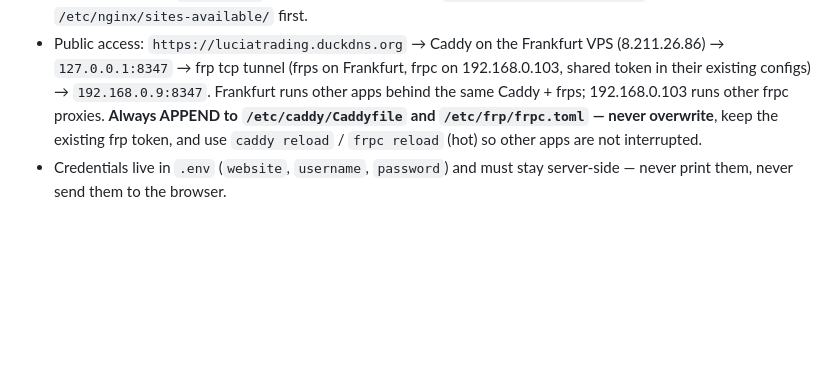
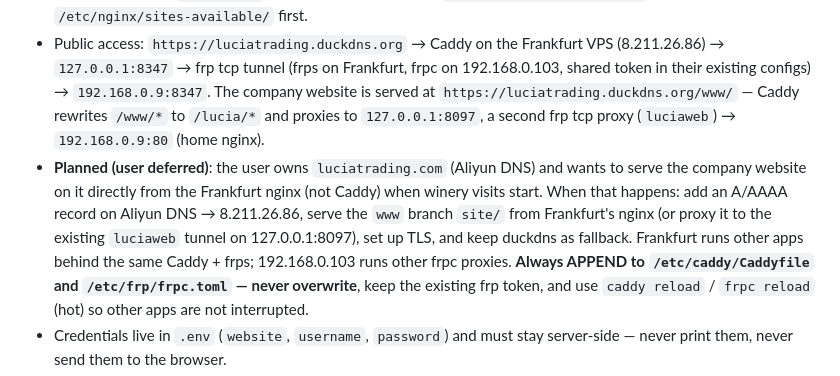
Before and after one commit to Polarwin/nextERP, a Markdown page: AGENTS.md, the part around the change. GitHub-like rendering; blank space fills up the shorter version.

Commit message:
AGENTS.md: www subsite routing via luciaweb tunnel + luciatrading.com plan

```diff
--- a/AGENTS.md
+++ b/AGENTS.md
@@ -25,7 +25,17 @@ it works under the `/luciatrading/` prefix and standalone.
 - Public access: `https://luciatrading.duckdns.org` → Caddy on the Frankfurt
   VPS (8.211.26.86) → `127.0.0.1:8347` → frp tcp tunnel (frps on Frankfurt,
   frpc on 192.168.0.103, shared token in their existing configs) →
-  `192.168.0.9:8347`. Frankfurt runs other apps behind the same Caddy +
+  `192.168.0.9:8347`. The company website is served at
+  `https://luciatrading.duckdns.org/www/` — Caddy rewrites `/www/*` to
+  `/lucia/*` and proxies to `127.0.0.1:8097`, a second frp tcp proxy
+  (`luciaweb`) → `192.168.0.9:80` (home nginx).
+- **Planned (user deferred)**: the user owns `luciatrading.com` (Aliyun DNS)
+  and wants to serve the company website on it directly from the Frankfurt
+  nginx (not Caddy) when winery visits start. When that happens: add an
+  A/AAAA record on Aliyun DNS → 8.211.26.86, serve the `www` branch `site/`
+  from Frankfurt's nginx (or proxy it to the existing `luciaweb` tunnel on
+  127.0.0.1:8097), set up TLS, and keep duckdns as fallback.
+  Frankfurt runs other apps behind the same Caddy +
   frps; 192.168.0.103 runs other frpc proxies. **Always APPEND to
   `/etc/caddy/Caddyfile` and `/etc/frp/frpc.toml` — never overwrite**, keep
   the existing frp token, and use `caddy reload` / `frpc reload` (hot) so
```
